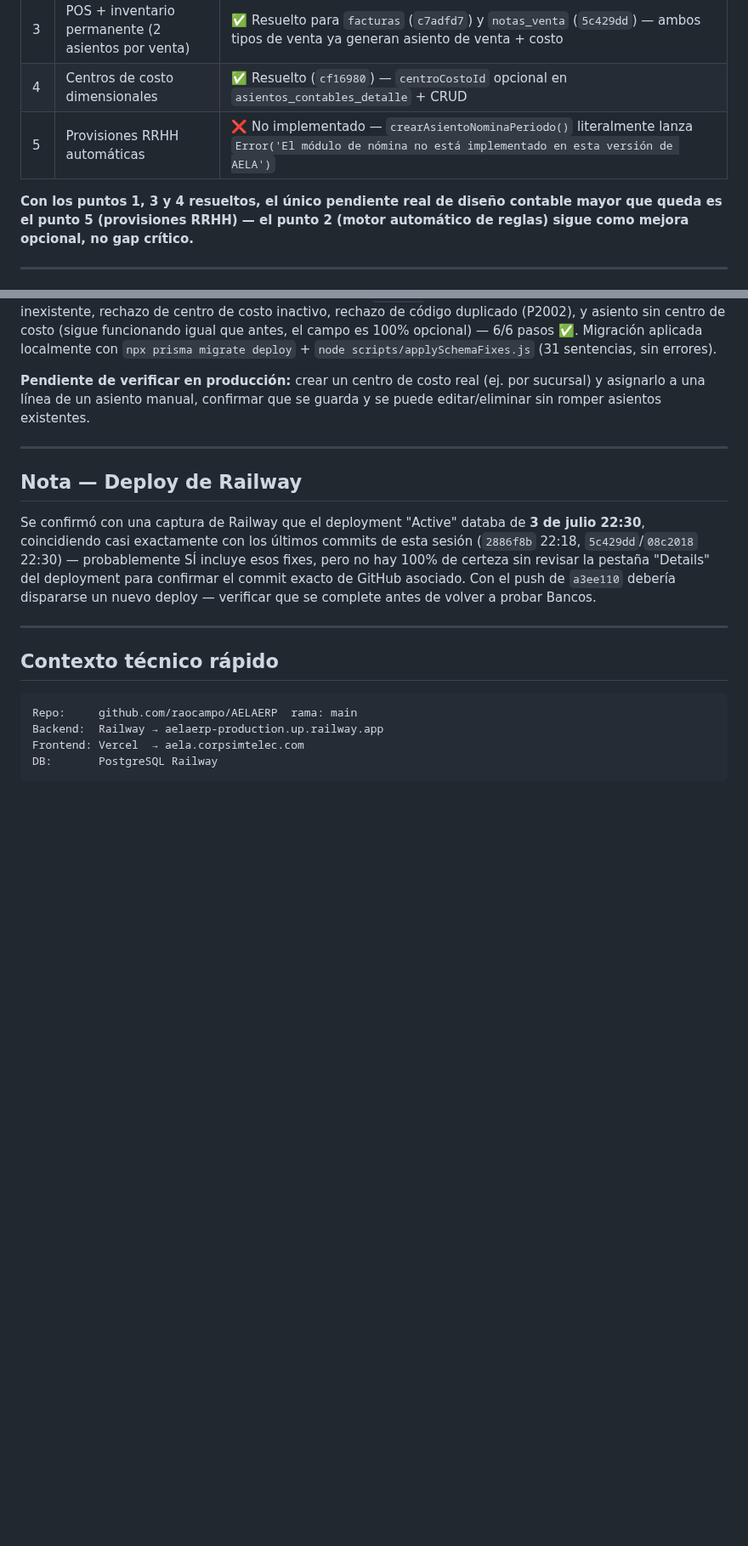
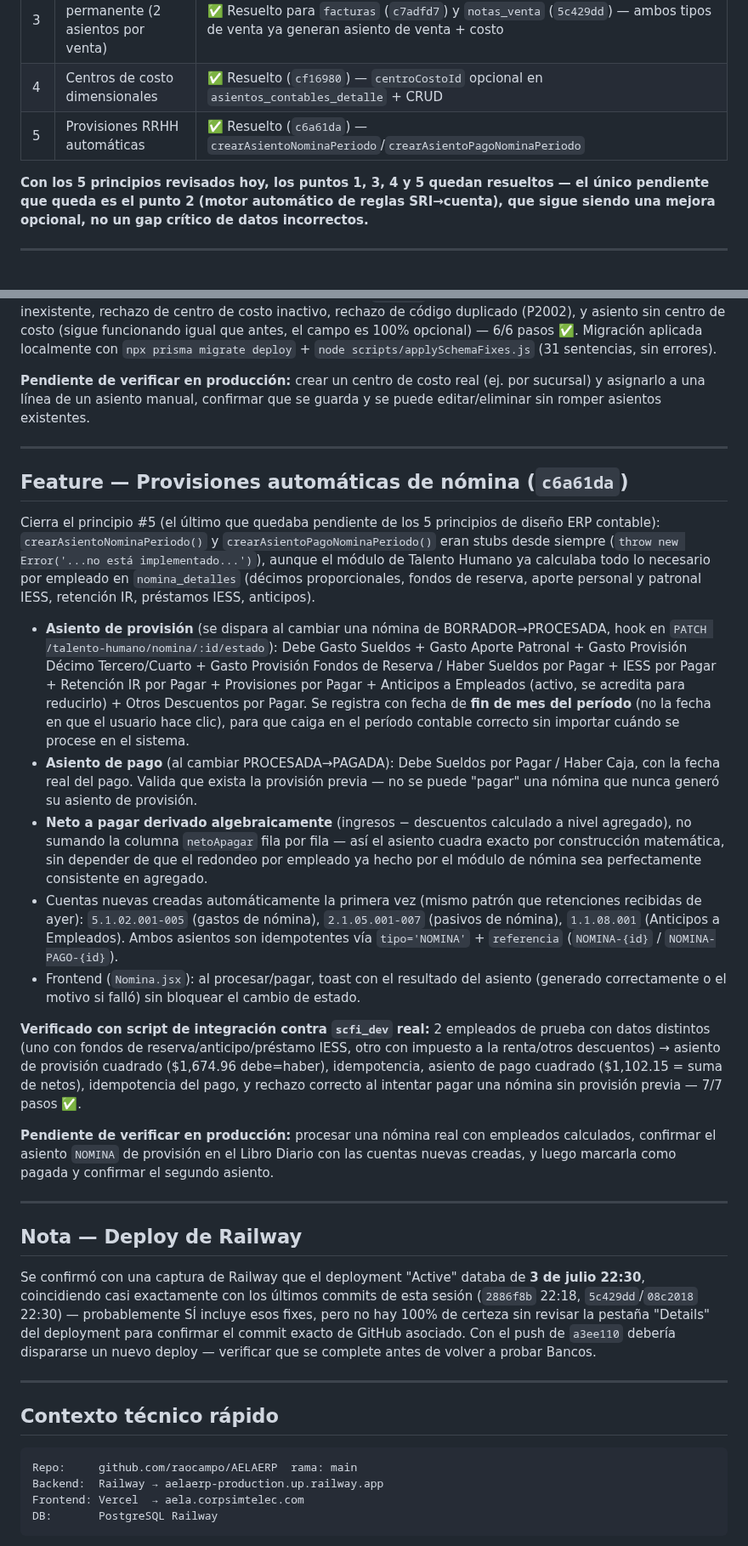
Before and after one commit to raocampo/AELAERP, a Markdown page: docs/pendientes-2026-07-04.md, 2 parts joined by grey strips. Shown at 85% size. Drawn GitHub-style; blank space fills up the shorter version.

Commit message:
docs: documentar feature de provisiones de nómina en sesión 2026-07-04
Co-Authored-By: Claude Sonnet 5 <noreply@anthropic.com>

```diff
--- a/docs/pendientes-2026-07-04.md
+++ b/docs/pendientes-2026-07-04.md
@@ -306,11 +312,11 @@ confirmar el asiento `ANULACION_NOTA` que revierte ambos.
 | 2 | Motor de reglas / mapeo SRI → cuenta contable | 🟡 Parcial — implementado como **configuración manual del contador** (este fix), no como motor automático por producto/categoría/proveedor. La tabla `sri_mapeo_cuentas` del backlog original (código retención/IVA → cuenta) sigue sin implementar |
 | 3 | POS + inventario permanente (2 asientos por venta) | ✅ Resuelto para `facturas` (`c7adfd7`) y `notas_venta` (`5c429dd`) — ambos tipos de venta ya generan asiento de venta + costo |
 | 4 | Centros de costo dimensionales | ✅ Resuelto (`cf16980`) — `centroCostoId` opcional en `asientos_contables_detalle` + CRUD |
-| 5 | Provisiones RRHH automáticas | ❌ No implementado — `crearAsientoNominaPeriodo()` literalmente lanza `Error('El módulo de nómina no está implementado en esta versión de AELA')` |
+| 5 | Provisiones RRHH automáticas | ✅ Resuelto (`c6a61da`) — `crearAsientoNominaPeriodo`/`crearAsientoPagoNominaPeriodo` |
 
-**Con los puntos 1, 3 y 4 resueltos, el único pendiente real de diseño contable mayor
-que queda es el punto 5 (provisiones RRHH) — el punto 2 (motor automático de reglas)
-sigue como mejora opcional, no gap crítico.**
+**Con los 5 principios revisados hoy, los puntos 1, 3, 4 y 5 quedan resueltos — el
+único pendiente que queda es el punto 2 (motor automático de reglas SRI→cuenta),
+que sigue siendo una mejora opcional, no un gap crítico de datos incorrectos.**
 
 ---
 
@@ -516,6 +522,50 @@ se puede editar/eliminar sin romper asientos existentes.
 
 ---
 
+## Feature — Provisiones automáticas de nómina (`c6a61da`)
+
+Cierra el principio #5 (el último que quedaba pendiente de los 5 principios de diseño
+ERP contable): `crearAsientoNominaPeriodo()` y `crearAsientoPagoNominaPeriodo()` eran
+stubs desde siempre (`throw new Error('...no está implementado...')`), aunque el
+módulo de Talento Humano ya calculaba todo lo necesario por empleado en
+`nomina_detalles` (décimos proporcionales, fondos de reserva, aporte personal y
+patronal IESS, retención IR, préstamos IESS, anticipos).
+
+- **Asiento de provisión** (se dispara al cambiar una nómina de BORRADOR→PROCESADA,
+  hook en `PATCH /talento-humano/nomina/:id/estado`): Debe Gasto Sueldos + Gasto
+  Aporte Patronal + Gasto Provisión Décimo Tercero/Cuarto + Gasto Provisión Fondos de
+  Reserva / Haber Sueldos por Pagar + IESS por Pagar + Retención IR por Pagar +
+  Provisiones por Pagar + Anticipos a Empleados (activo, se acredita para reducirlo) +
+  Otros Descuentos por Pagar. Se registra con fecha de **fin de mes del período**
+  (no la fecha en que el usuario hace clic), para que caiga en el período contable
+  correcto sin importar cuándo se procese en el sistema.
+- **Asiento de pago** (al cambiar PROCESADA→PAGADA): Debe Sueldos por Pagar / Haber
+  Caja, con la fecha real del pago. Valida que exista la provisión previa — no se
+  puede "pagar" una nómina que nunca generó su asiento de provisión.
+- **Neto a pagar derivado algebraicamente** (ingresos − descuentos calculado a nivel
+  agregado), no sumando la columna `netoApagar` fila por fila — así el asiento cuadra
+  exacto por construcción matemática, sin depender de que el redondeo por empleado ya
+  hecho por el módulo de nómina sea perfectamente consistente en agregado.
+- Cuentas nuevas creadas automáticamente la primera vez (mismo patrón que retenciones
+  recibidas de ayer): `5.1.02.001-005` (gastos de nómina), `2.1.05.001-007` (pasivos
+  de nómina), `1.1.08.001` (Anticipos a Empleados). Ambos asientos son idempotentes
+  vía `tipo='NOMINA'` + `referencia` (`NOMINA-{id}` / `NOMINA-PAGO-{id}`).
+- Frontend (`Nomina.jsx`): al procesar/pagar, toast con el resultado del asiento
+  (generado correctamente o el motivo si falló) sin bloquear el cambio de estado.
+
+**Verificado con script de integración contra `scfi_dev` real:** 2 empleados de
+prueba con datos distintos (uno con fondos de reserva/anticipo/préstamo IESS, otro
+con impuesto a la renta/otros descuentos) → asiento de provisión cuadrado ($1,674.96
+debe=haber), idempotencia, asiento de pago cuadrado ($1,102.15 = suma de netos),
+idempotencia del pago, y rechazo correcto al intentar pagar una nómina sin provisión
+previa — 7/7 pasos ✅.
+
+**Pendiente de verificar en producción:** procesar una nómina real con empleados
+calculados, confirmar el asiento `NOMINA` de provisión en el Libro Diario con las
+cuentas nuevas creadas, y luego marcarla como pagada y confirmar el segundo asiento.
+
+---
+
 ## Nota — Deploy de Railway
 
 Se confirmó con una captura de Railway que el deployment "Active" databa de
```
Also changed, not shown: other parts of docs/pendientes-2026-07-04.md (+9 -3 lines).
